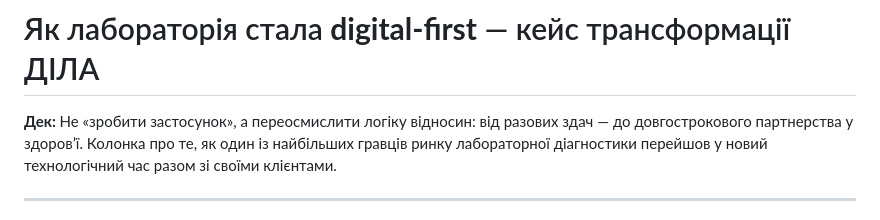
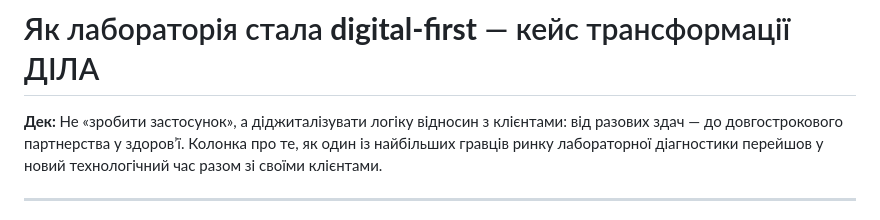
Before and after one commit to dmytrokoshevoi/Vector-article, a Markdown page: content.md, the part around the change. Drawn GitHub-style.

Commit message:
Revise description to highlight digital client relations
Updated the text to emphasize digitalization in client relationships.

```diff
--- a/content.md
+++ b/content.md
@@ -20,7 +20,7 @@
 
 # Як лабораторія стала **digital-first** — кейс трансформації ДІЛА
 
-**Дек:** Не «зробити застосунок», а переосмислити логіку відносин: від разових здач — до довгострокового партнерства у здоровʼї. Колонка про те, як один із найбільших гравців ринку лабораторної діагностики перейшов у новий технологічний час разом зі своїми клієнтами.
+**Дек:** Не «зробити застосунок», а діджиталізувати логіку відносин з клієнтами: від разових здач — до довгострокового партнерства у здоровʼї. Колонка про те, як один із найбільших гравців ринку лабораторної діагностики перейшов у новий технологічний час разом зі своїми клієнтами.
 
 ---
 
```
